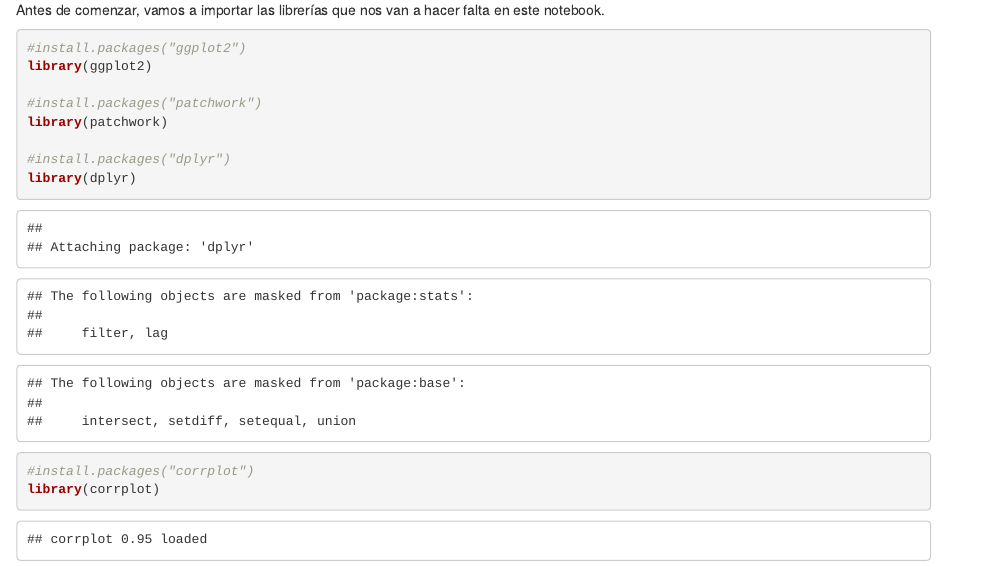
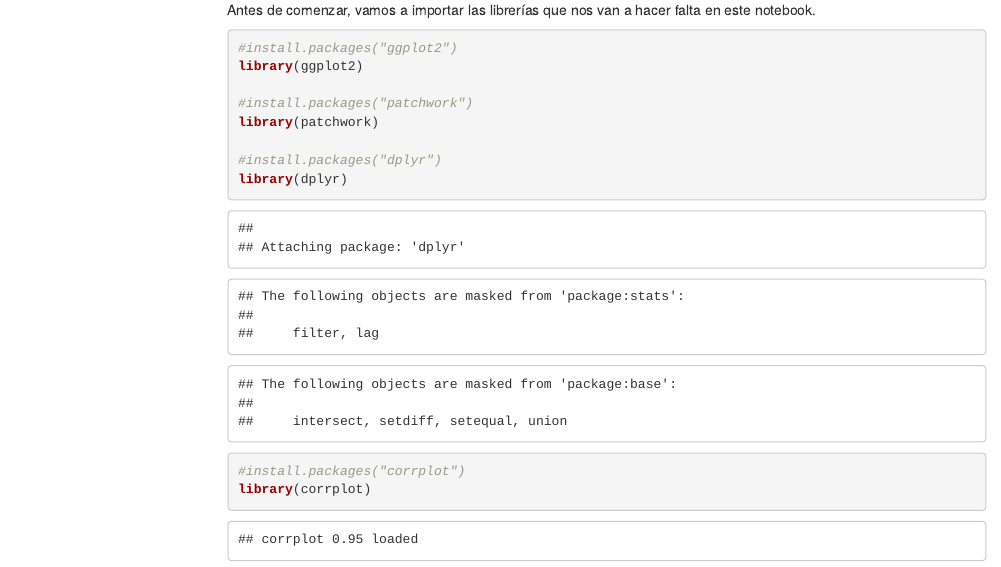
Before and after one commit to Dangalcan/depresset, an R Markdown document (1-visualization.Rmd): the page in a window 1100 px wide, from 800 px down before the commit and from 860 px down after it, so that both start at the same text. Rendered offline with R 4.5, knitr and Pandoc, with nearby package versions; menus at the side of the page are left out.

Commit message:
feat: add html menu index

```diff
--- a/1-visualization.Rmd
+++ b/1-visualization.Rmd
@@ -1,7 +1,11 @@
 ---
 title: "Estudio sobre la depresión estudiantil. Grupo 5. Visualización"
 author: "Miguel Encina Martinez, Daniel Galván Cancio, Jaime Linares Barrera, Daniel Vela Camacho"
-output: html_document
+output:
+  html_document:
+    toc: true
+    toc_float: true
+    # number_sections: true
 ---
 
 # Estudio sobre la depresión estudiantil
```
Also changed, not shown: 2-preprocesamiento.Rmd (+5 -1 lines), 2-preprocesamiento.html, 1 other file.
